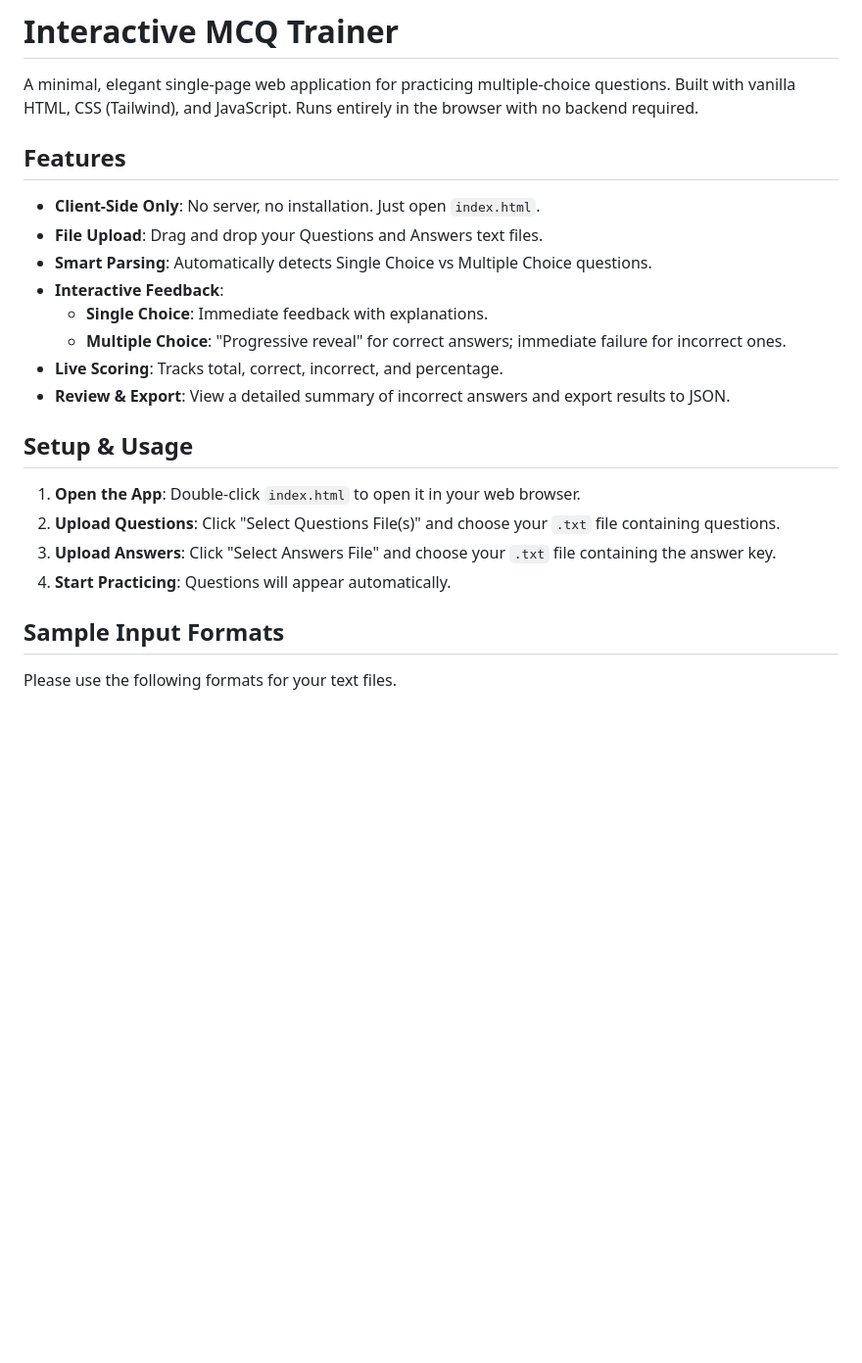
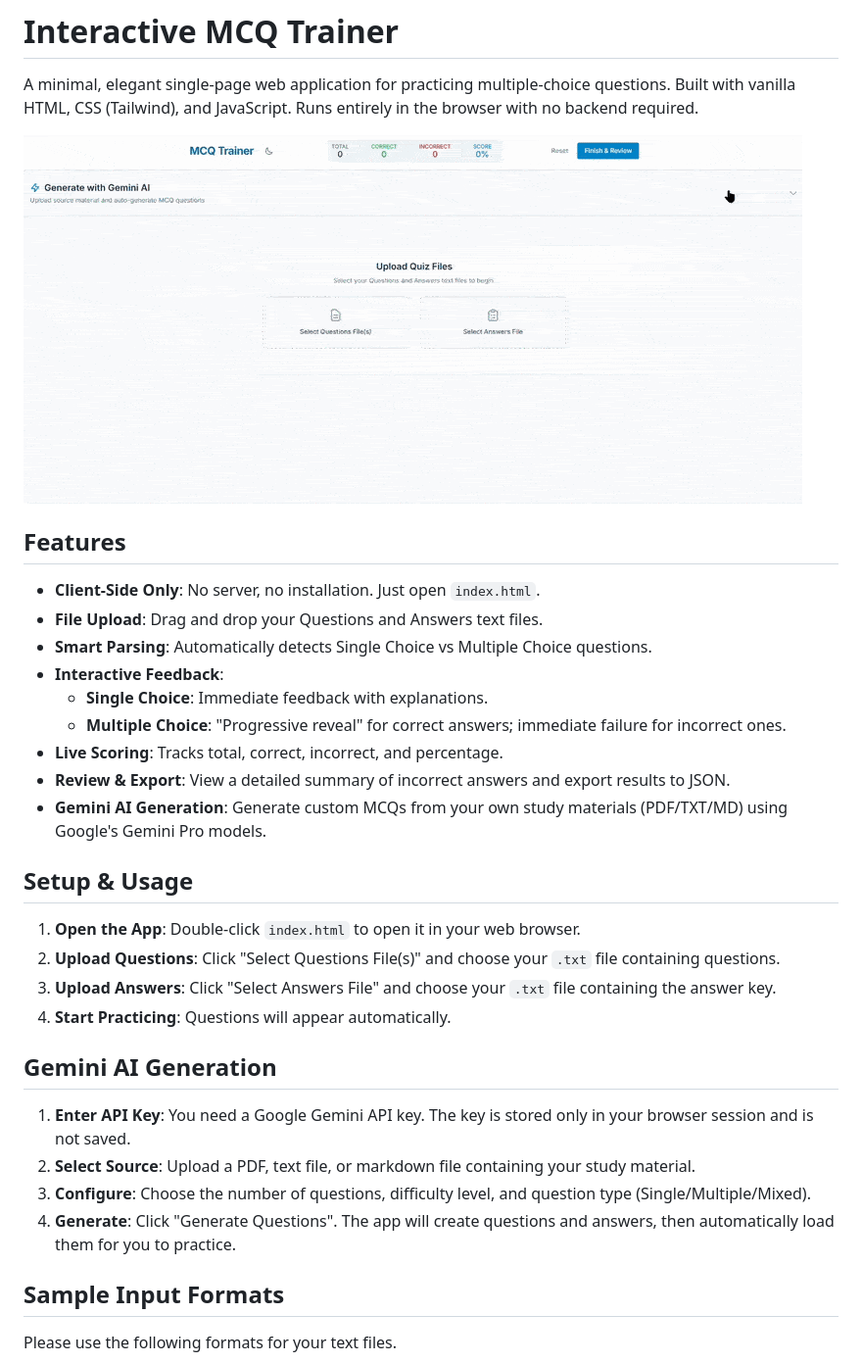
Before and after one commit to NatBrian/interactive-mcq-trainer, a Markdown page: README.md, the part around the change. Shown: that part at 98% size. Drawn GitHub-style; pictures changed too: demo.gif (added); blank space fills up the shorter version.

Commit message:
feat: Implement Gemini AI question generation with a new UI section in `index.html` and dedicated logic in `gemini.js`.

```diff
--- a/README.md
+++ b/README.md
@@ -1,6 +1,8 @@
 # Interactive MCQ Trainer
 
 A minimal, elegant single-page web application for practicing multiple-choice questions. Built with vanilla HTML, CSS (Tailwind), and JavaScript. Runs entirely in the browser with no backend required.
+
+![demo.gif](demo.gif)
 
 ## Features
 
@@ -12,6 +14,7 @@ A minimal, elegant single-page web application for practicing multiple-choice qu
     -   **Multiple Choice**: "Progressive reveal" for correct answers; immediate failure for incorrect ones.
 -   **Live Scoring**: Tracks total, correct, incorrect, and percentage.
 -   **Review & Export**: View a detailed summary of incorrect answers and export results to JSON.
+-   **Gemini AI Generation**: Generate custom MCQs from your own study materials (PDF/TXT/MD) using Google's Gemini Pro models.
 
 ## Setup & Usage
 
@@ -19,6 +22,13 @@ A minimal, elegant single-page web application for practicing multiple-choice qu
 2.  **Upload Questions**: Click "Select Questions File(s)" and choose your `.txt` file containing questions.
 3.  **Upload Answers**: Click "Select Answers File" and choose your `.txt` file containing the answer key.
 4.  **Start Practicing**: Questions will appear automatically.
+
+## Gemini AI Generation
+
+1.  **Enter API Key**: You need a Google Gemini API key. The key is stored only in your browser session and is not saved.
+2.  **Select Source**: Upload a PDF, text file, or markdown file containing your study material.
+3.  **Configure**: Choose the number of questions, difficulty level, and question type (Single/Multiple/Mixed).
+4.  **Generate**: Click "Generate Questions". The app will create questions and answers, then automatically load them for you to practice.
 
 ## Sample Input Formats
 
```
Also changed, not shown: 2 other files.
